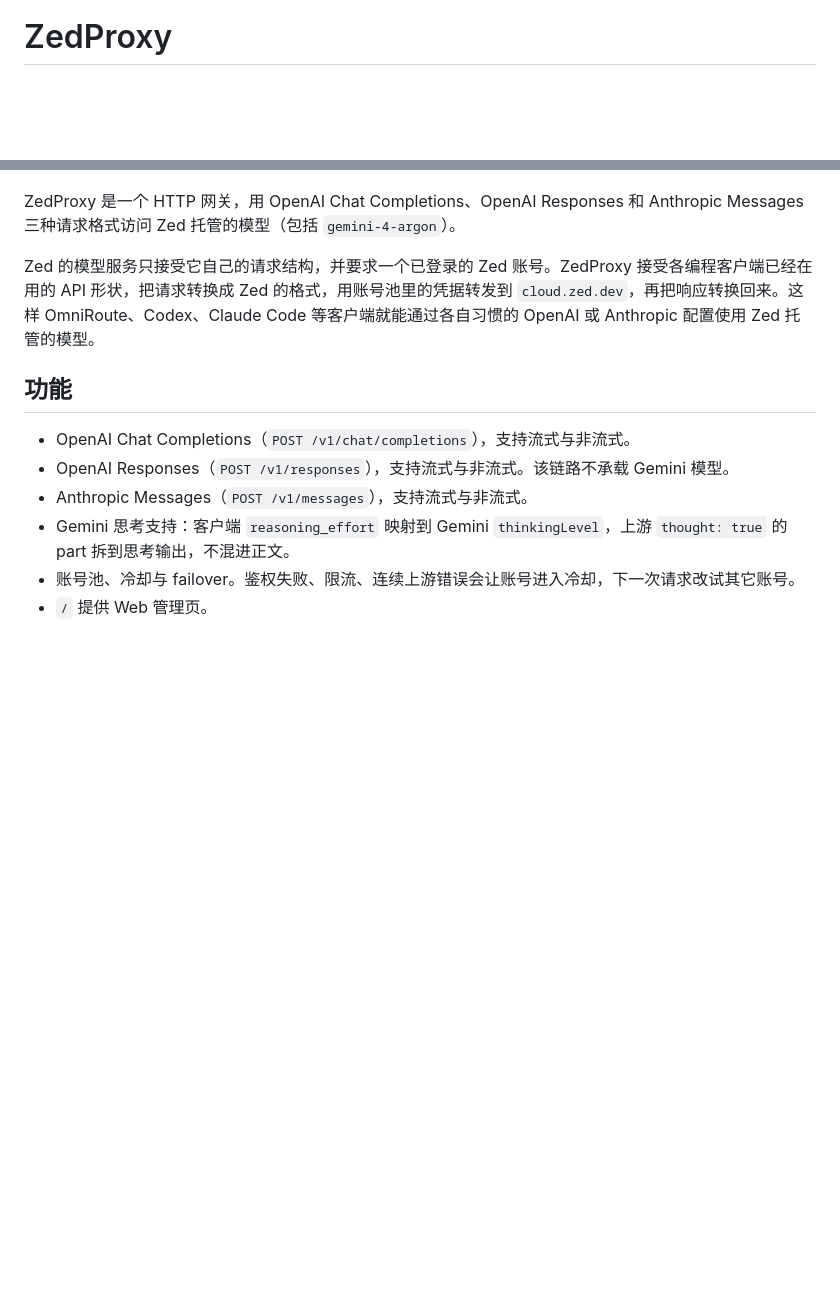
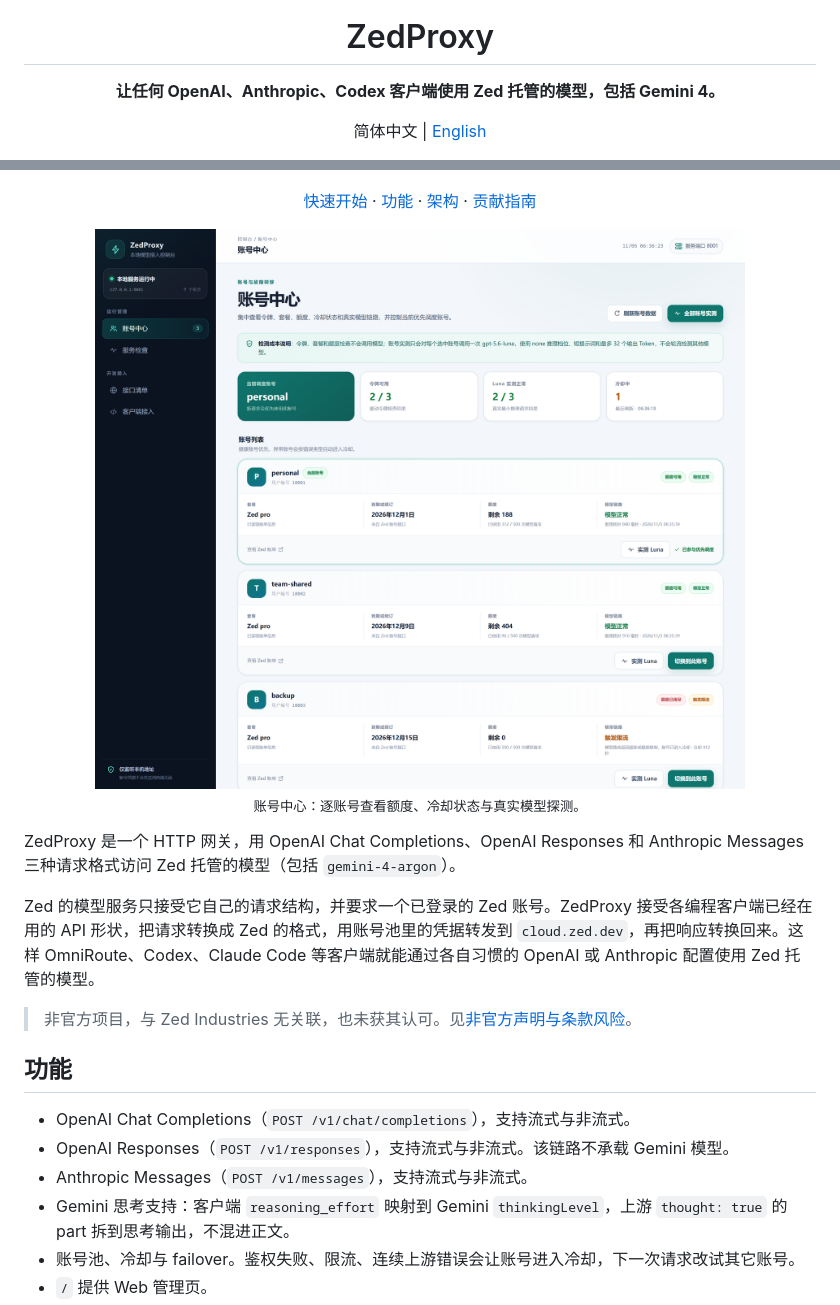
Before and after one commit to wray-lee/zed-proxy, a Markdown page: README.zh-CN.md, 2 parts joined by grey strips. GitHub-like rendering; pictures changed too: docs/assets/webui-accounts.png (added); blank space fills up the shorter version.

```diff
--- a/README.zh-CN.md
+++ b/README.zh-CN.md
@@ -2,4 +4,8 @@
 
 # ZedProxy
 
+**让任何 OpenAI、Anthropic、Codex 客户端使用 Zed 托管的模型，包括 Gemini 4。**
+
+简体中文 | <a href="README.md">English</a>
+
 [![CI](https://github.com/wray-lee/zed-proxy/actions/workflows/ci.yml/badge.svg?branch=main)](https://github.com/wray-lee/zed-proxy/actions/workflows/ci.yml)
@@ -6,8 +15,18 @@
 [![License: MIT](https://img.shields.io/badge/License-MIT-yellow.svg)](LICENSE)
+
+<a href="#快速开始">快速开始</a> · <a href="#功能">功能</a> · <a href="docs/architecture.md">架构</a> · <a href="CONTRIBUTING.md">贡献指南</a>
+
+<img src="docs/assets/webui-accounts.png" alt="ZedProxy Web UI account center" width="860">
+
+<sub>账号中心：逐账号查看额度、冷却状态与真实模型探测。</sub>
+
+</div>
 
 ZedProxy 是一个 HTTP 网关，用 OpenAI Chat Completions、OpenAI Responses 和 Anthropic Messages 三种请求格式访问 Zed 托管的模型（包括 `gemini-4-argon`）。
 
 Zed 的模型服务只接受它自己的请求结构，并要求一个已登录的 Zed 账号。ZedProxy 接受各编程客户端已经在用的 API 形状，把请求转换成 Zed 的格式，用账号池里的凭据转发到 `cloud.zed.dev`，再把响应转换回来。这样 OmniRoute、Codex、Claude Code 等客户端就能通过各自习惯的 OpenAI 或 Anthropic 配置使用 Zed 托管的模型。
+
+> 非官方项目，与 Zed Industries 无关联，也未获其认可。见[非官方声明与条款风险](#非官方声明与条款风险)。
 
 ## 功能
 
```
Also changed, not shown: other parts of README.zh-CN.md (+14 -1 lines), README.md (+28 -1 lines), docs/assets/webui-health.png (added), 1 other file.
